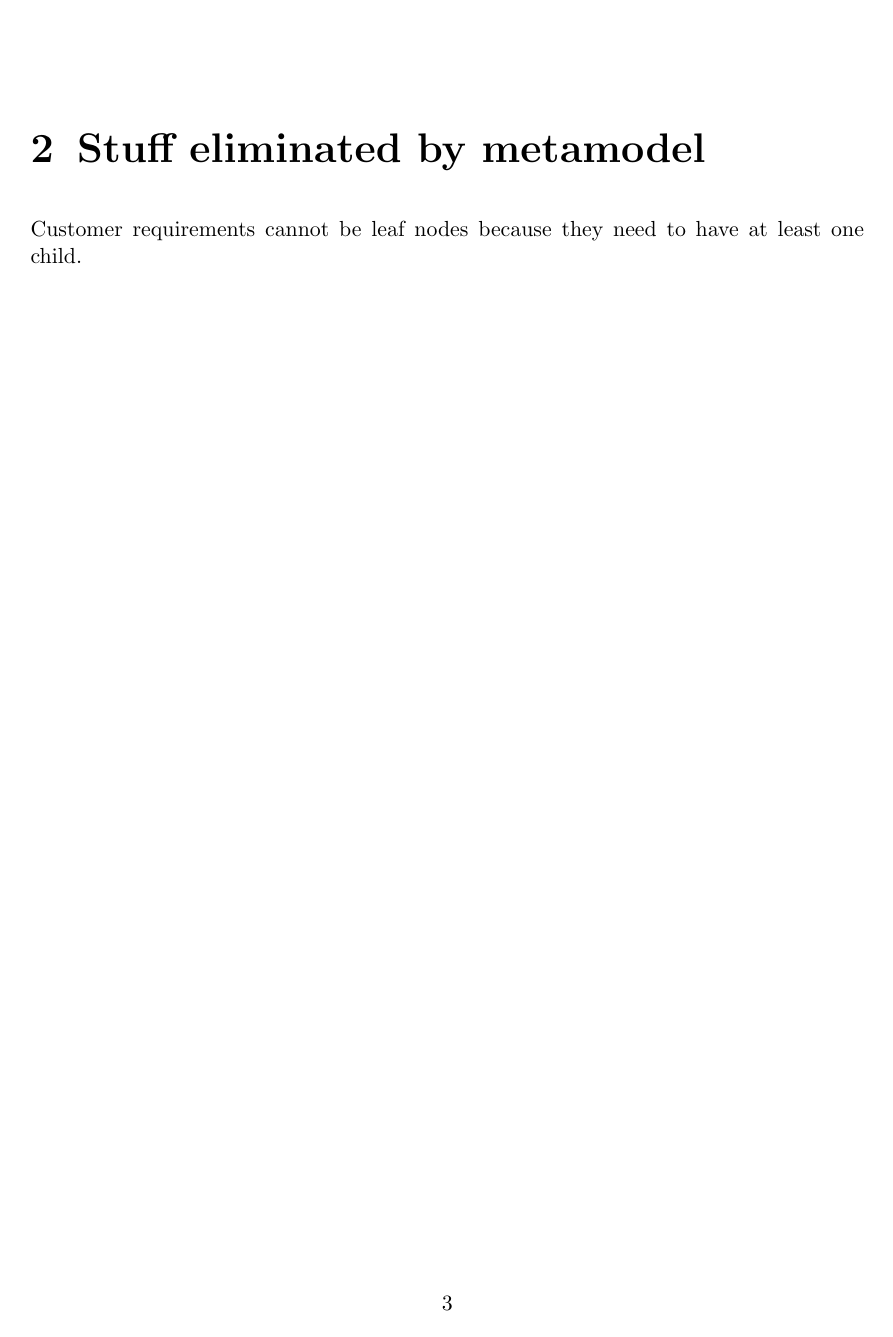
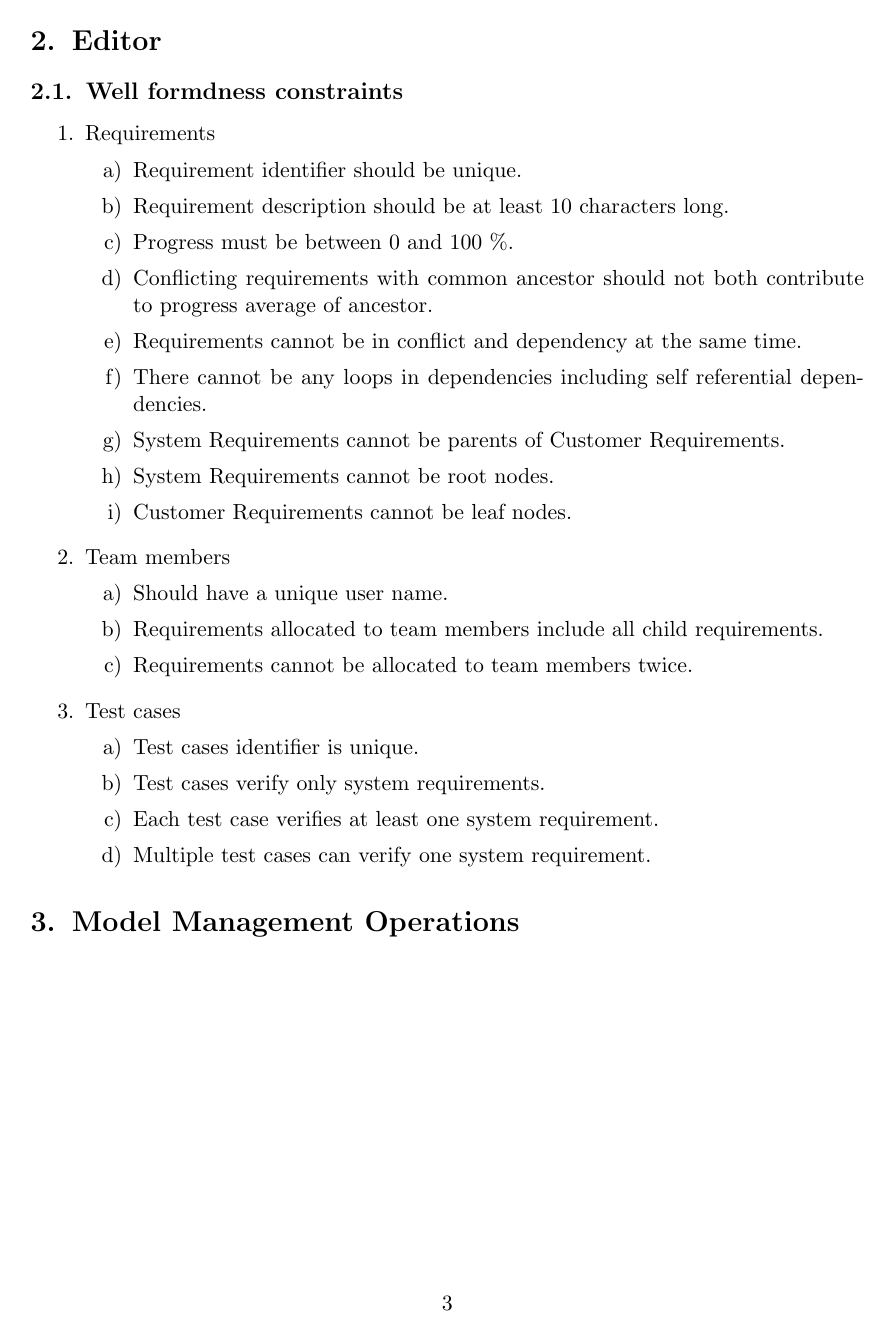
Before and after one commit to kokoff/mode, a LaTeX document (report/report.tex): page 3 of 3 before the commit and page 3 of 5 after it. Compiled offline with pdfLaTeX.

Commit message:
Added some more requirements to report file

```diff
--- a/report/report.tex
+++ b/report/report.tex
@@ -1,4 +1,4 @@
-\documentclass[11pt,a4paper]{scrreprt}
+\documentclass[11pt,a4paper]{scrartcl}
 \usepackage[latin1]{inputenc}
 \usepackage{amsmath}
 \usepackage{amsfonts}
@@ -115,11 +121,67 @@
 \end{longtable}
 \end{center}
 
+
+
+
 System requirements cannot be root nodes.
 
 Customer requirements cannot be leaf nodes.
 
 System requirements cannot be parents of customer requirements.
 
-\chapter{Stuff eliminated by metamodel}
+\subsection{Stuff eliminated by metamodel}
 Customer requirements cannot be leaf nodes because they need to have at least one child.
+
+\section{Editor}
+% Explain the editor for your DSL, justify the decisions that you have made, and briefly argue why your editor provides an appropriate notation for your DSL.
+
+\subsection{Well formdness constraints}
+\begin{enumerate}
+	\item Requirements
+	\begin{enumerate}
+		\item Requirement identifier should be unique.
+		\item Requirement description should be at least 10 characters long.
+		\item Progress must be between 0 and 100 \%.
+		\item Conflicting requirements with common ancestor should not both contribute to progress average of ancestor.
+
+		\item Requirements cannot be in conflict and dependency at the same time.
+
+		\item There cannot be any loops in dependencies including self referential dependencies.
+
+		\item System Requirements cannot be parents of Customer Requirements.
+		\item System Requirements cannot be root nodes.
+		\item Customer Requirements cannot be leaf nodes.
+	\end{enumerate}
+
+	\item Team members
+	\begin{enumerate}
+		\item Should have a unique user name.
+		\item Requirements allocated to team members include all child requirements.
+		\item Requirements cannot be allocated to team members twice.
+	\end{enumerate}
+
+	\item Test cases
+	\begin{enumerate}
+		\item Test cases identifier is unique.
+		\item Test cases verify only system requirements.
+		\item Each test case verifies at least one system requirement.
+		\item Multiple test cases can verify one system requirement.
+	\end{enumerate}
+\end{enumerate}
+
+
+
+
+
+
+
+
+
+
+
+\section{Model Management Operations}
+%Explain the model management operations for your DSL, justify the decisions that you have made, and briefly demonstrate that the model management operations can be used to fulfill the model management tasks described in Section 1.
+
+\pagebreak
+\appendix
```
Also changed, not shown: report/report.tex (54 more changed lines).
